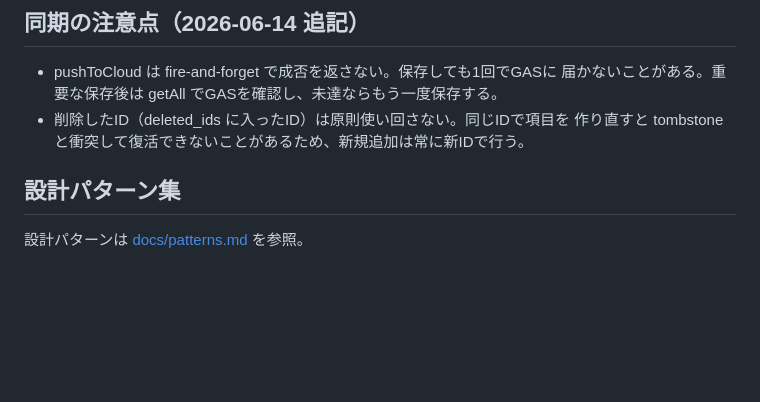
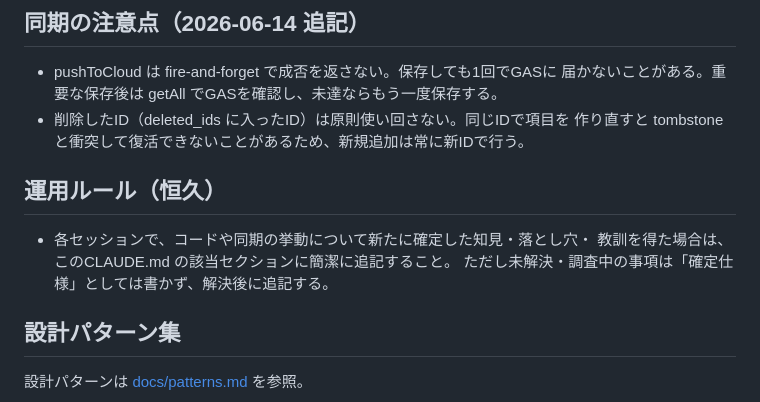
Before and after one commit to reirapooh19104-design/ao-health-management-sp, a Markdown page: CLAUDE.md, the part around the change. GitHub-like rendering; blank space fills up the shorter version.

Commit message:
docs: 運用ルール（知見の追記習慣）を CLAUDE.md に追記
Co-Authored-By: Claude Sonnet 4.6 <noreply@anthropic.com>

```diff
--- a/CLAUDE.md
+++ b/CLAUDE.md
@@ -99,6 +99,11 @@ GitHub Pagesで公開、GASでデータ同期。Last-Write-Wins方式の双方
 - 削除したID（deleted_ids に入ったID）は原則使い回さない。同じIDで項目を
   作り直すと tombstone と衝突して復活できないことがあるため、新規追加は常に新IDで行う。
 
+## 運用ルール（恒久）
+- 各セッションで、コードや同期の挙動について新たに確定した知見・落とし穴・
+  教訓を得た場合は、このCLAUDE.md の該当セクションに簡潔に追記すること。
+  ただし未解決・調査中の事項は「確定仕様」としては書かず、解決後に追記する。
+
 ## 設計パターン集
 
 設計パターンは [docs/patterns.md](docs/patterns.md) を参照。
```
